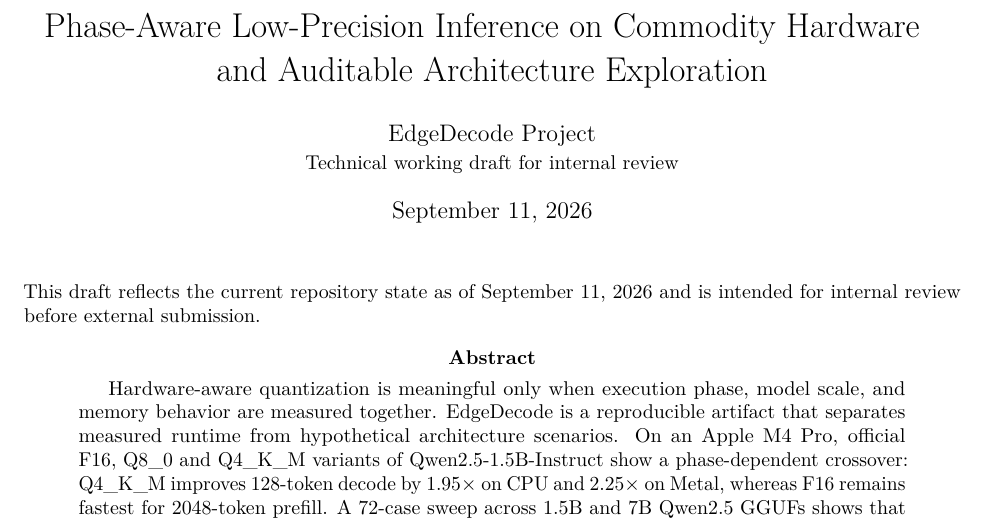
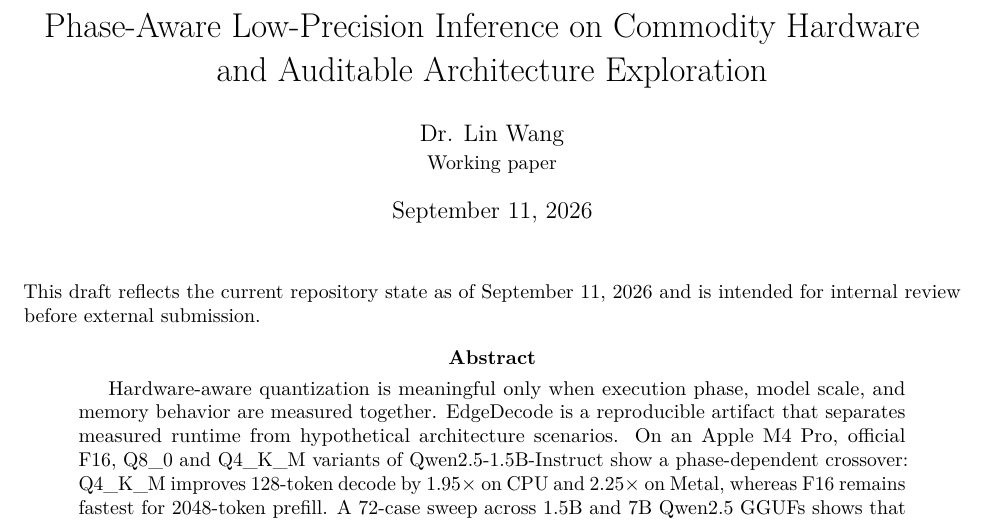
Before and after one commit to orchestor/edgedecode, a LaTeX paper (paper/main.before-editorial-revision.tex): part of page 1 of 11, cut so that both start at the same text. Compiled offline with pdfLaTeX.

Commit message:
Update working paper author to Dr. Lin Wang

```diff
--- a/paper/main.before-editorial-revision.tex
+++ b/paper/main.before-editorial-revision.tex
@@ -8,7 +8,7 @@
 \setlist{nosep}
 \input{counts}
 \title{Phase-Aware Low-Precision Inference on Commodity Hardware\newline and Auditable Architecture Exploration}
-\author{EdgeDecode Project\\\small Technical working draft for internal review}
+\author{Dr. Lin Wang\\\small Working paper}
 \date{September 11, 2026}
 \begin{document}
 \maketitle
```
Also changed, not shown: paper/main.tex (+1 -1 lines).
